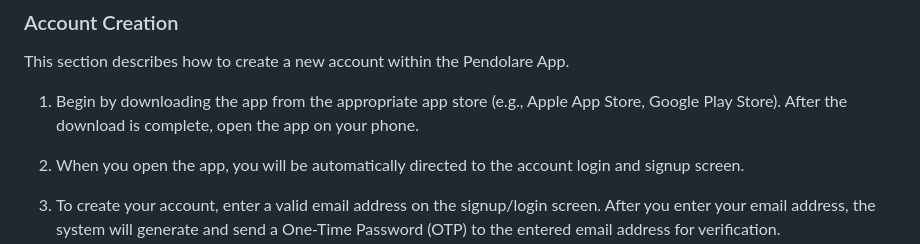
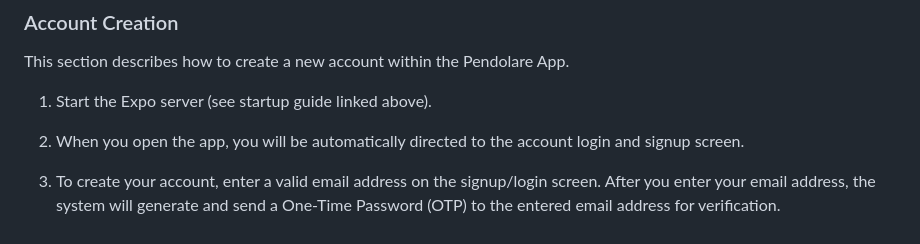
Before and after one commit to COMP2913-24-25/Pendolare, a Markdown page: wiki/UserGuide.md, the part around the change. Rendered like a GitHub page.

Commit message:
Updated step one of account creation

```diff
--- a/wiki/UserGuide.md
+++ b/wiki/UserGuide.md
@@ -69,7 +69,7 @@ The Client App is the main user interface for Pendolare.
 
 This section describes how to create a new account within the Pendolare App.
 
-1.	Begin by downloading the app from the appropriate app store (e.g., Apple App Store, Google Play Store). After the download is complete, open the app on your phone.
+1.	Start the Expo server (see startup guide linked above).
 
 2.	When you open the app, you will be automatically directed to the account login and signup screen.
 
```
